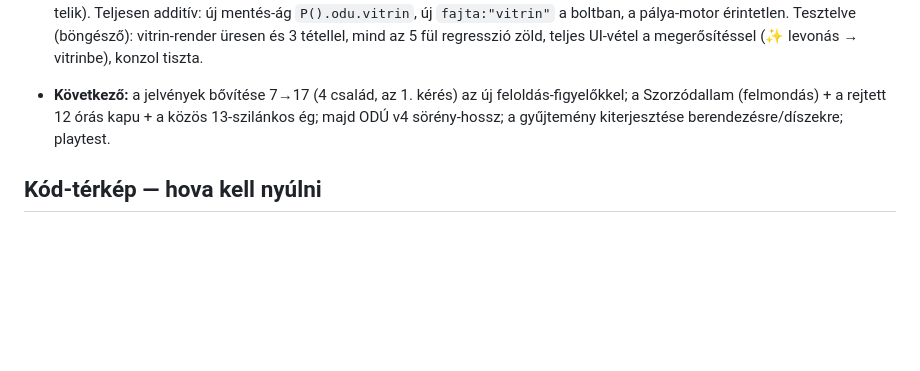
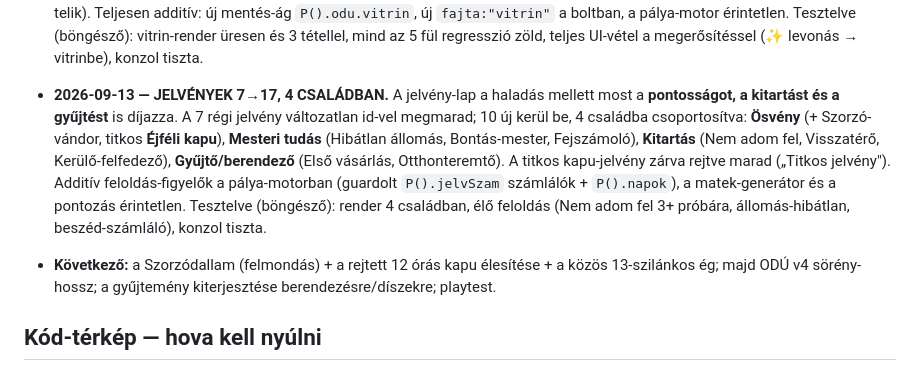
Before and after one commit to dombi/drills, a Markdown page: unikornis-centum/JATEKTERV.md, the part around the change. GitHub-like rendering; blank space fills up the shorter version.

```diff
--- a/unikornis-centum/JATEKTERV.md
+++ b/unikornis-centum/JATEKTERV.md
@@ -219,8 +219,15 @@ szélén, ő „mondja" a feladatot beszédbuborékban és ő ad tippet. A grafi
   `P().odu.vitrin`, új `fajta:"vitrin"` a boltban, a pálya-motor érintetlen. Tesztelve (böngésző):
   vitrin-render üresen és 3 tétellel, mind az 5 fül regresszió zöld, teljes UI-vétel a megerősítéssel
   (✨ levonás → vitrinbe), konzol tiszta.
-- **Következő:** a jelvények bővítése 7→17 (4 család, az 1. kérés) az új feloldás-figyelőkkel;
-  a Szorzódallam (felmondás) + a rejtett 12 órás kapu + a közös 13-szilánkos ég;
+- **2026-09-13 — JELVÉNYEK 7→17, 4 CSALÁDBAN.** A jelvény-lap a haladás mellett most a **pontosságot,
+  a kitartást és a gyűjtést** is díjazza. A 7 régi jelvény változatlan id-vel megmarad; 10 új kerül be,
+  4 családba csoportosítva: **Ösvény** (+ Szorzó-vándor, titkos **Éjféli kapu**), **Mesteri tudás**
+  (Hibátlan állomás, Bontás-mester, Fejszámoló), **Kitartás** (Nem adom fel, Visszatérő, Kerülő-felfedező),
+  **Gyűjtő/berendező** (Első vásárlás, Otthonteremtő). A titkos kapu-jelvény zárva rejtve marad
+  („Titkos jelvény"). Additív feloldás-figyelők a pálya-motorban (guardolt `P().jelvSzam` számlálók +
+  `P().napok`), a matek-generátor és a pontozás érintetlen. Tesztelve (böngésző): render 4 családban,
+  élő feloldás (Nem adom fel 3+ próbára, állomás-hibátlan, beszéd-számláló), konzol tiszta.
+- **Következő:** a Szorzódallam (felmondás) + a rejtett 12 órás kapu élesítése + a közös 13-szilánkos ég;
   majd ODÚ v4 sörény-hossz; a gyűjtemény kiterjesztése berendezésre/díszekre; playtest.
 
 ## Kód-térkép — hova kell nyúlni
```
Also changed, not shown: unikornis-centum/DONTESEK.md (+19 -0 lines).
